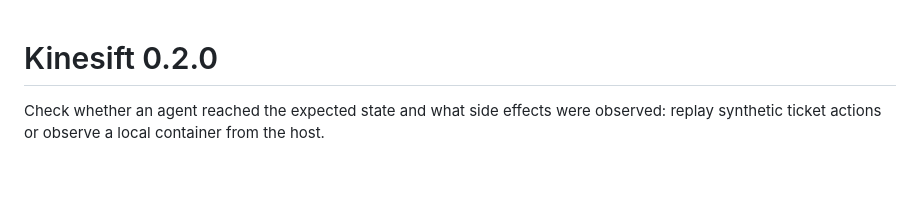
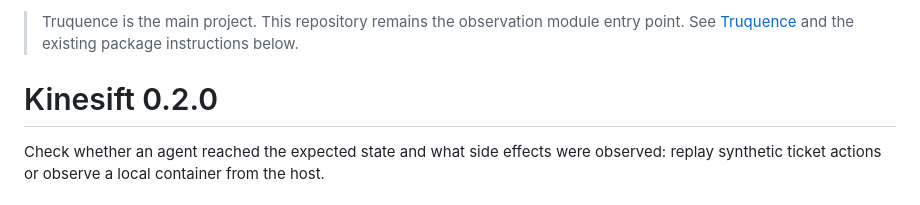
Before and after one commit to cplj/kinesift-public, a Markdown page: README.md, the part around the change. Drawn GitHub-style; blank space fills up the shorter version.

Commit message:
Point module entry point to Truquence

```diff
--- a/README.md
+++ b/README.md
@@ -1,3 +1,5 @@
+> Truquence is the main project. This repository remains the observation module entry point. See [Truquence](https://github.com/cplj/truquence-public) and the existing package instructions below.
+
 # Kinesift 0.2.0
 
 Check whether an agent reached the expected state and what side effects were observed: replay synthetic ticket actions or observe a local container from the host.
```
